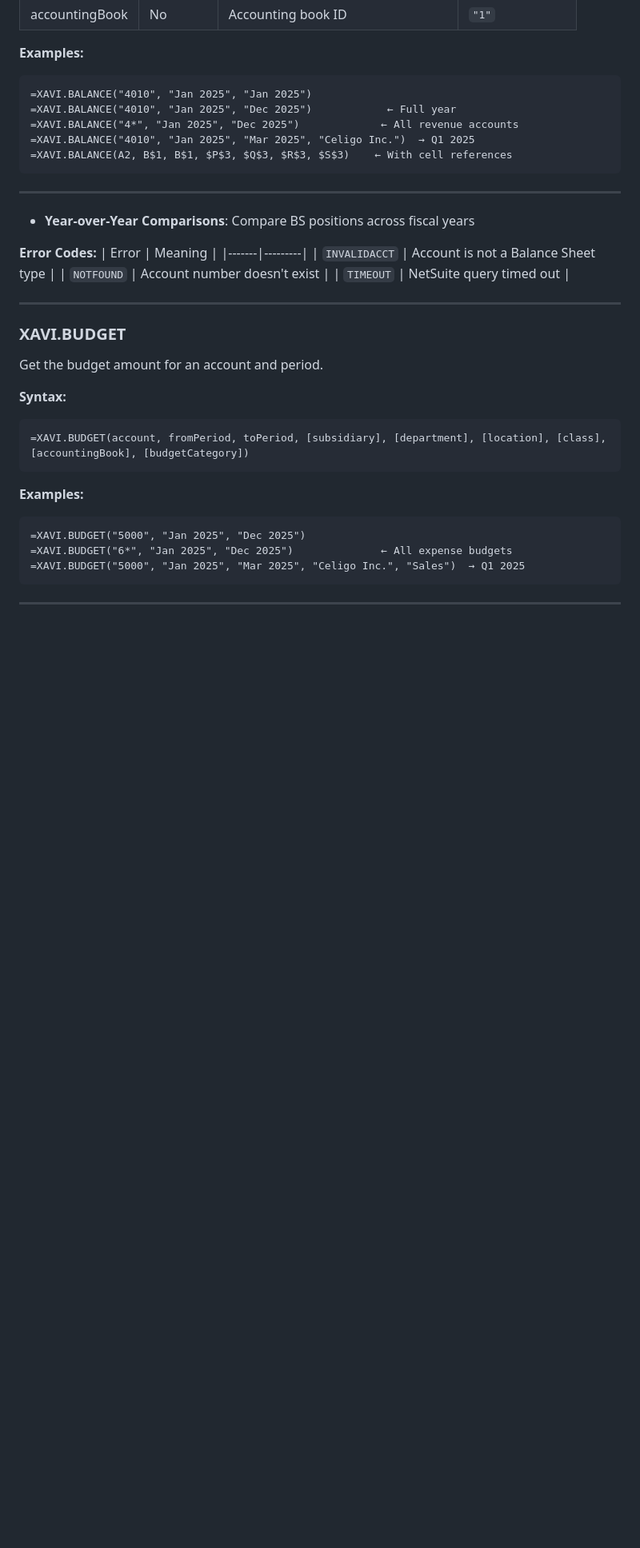
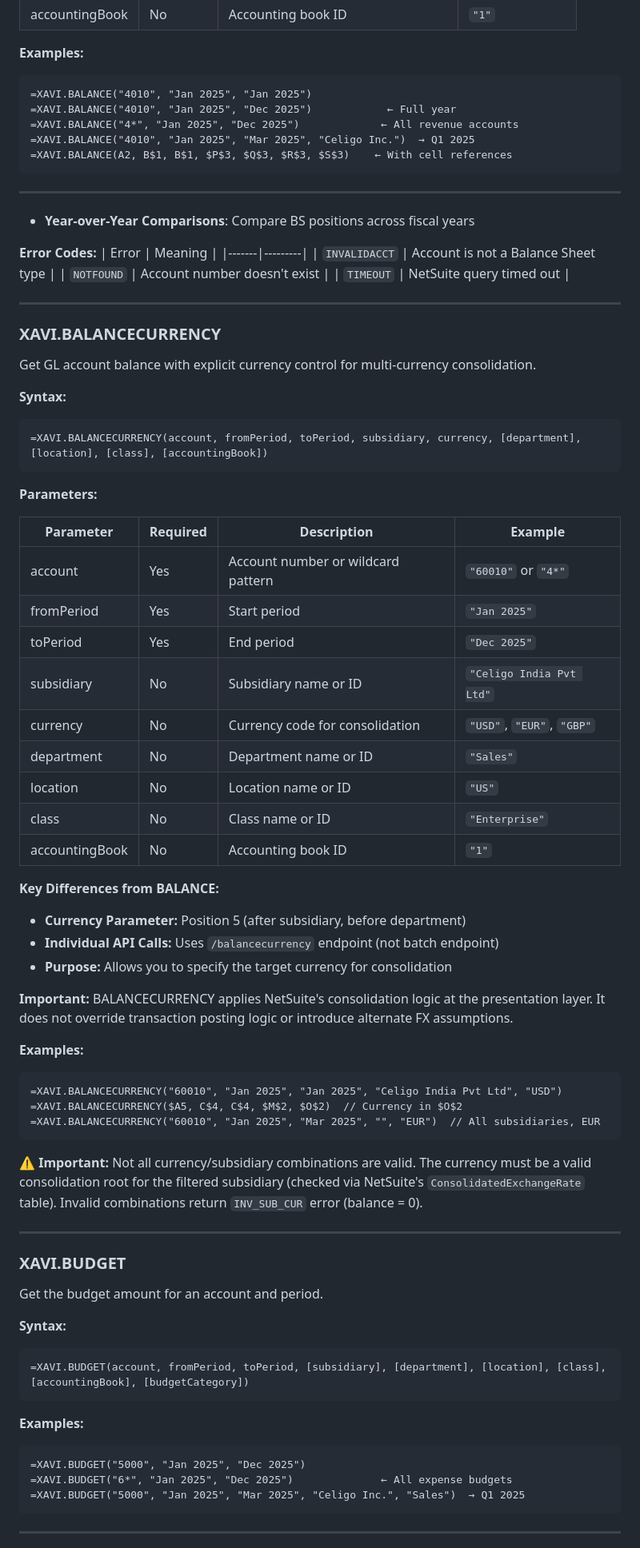
Before and after one commit to chris-cloudextend/netusite-excel-add-in-dotnet, a Markdown page: USER_GUIDE.md, the part around one of its changes. Shown at 80% size. Rendered like a GitHub page; blank space fills up the shorter version.

````diff
--- a/USER_GUIDE.md
+++ b/USER_GUIDE.md
@@ -112,6 +112,47 @@ Get the GL account balance for a specific period or date range.
 
 ---
 
+### XAVI.BALANCECURRENCY
+
+Get GL account balance with explicit currency control for multi-currency consolidation.
+
+**Syntax:**
+```
+=XAVI.BALANCECURRENCY(account, fromPeriod, toPeriod, subsidiary, currency, [department], [location], [class], [accountingBook])
+```
+
+**Parameters:**
+
+| Parameter | Required | Description | Example |
+|-----------|----------|-------------|---------|
+| account | Yes | Account number or wildcard pattern | `"60010"` or `"4*"` |
+| fromPeriod | Yes | Start period | `"Jan 2025"` |
+| toPeriod | Yes | End period | `"Dec 2025"` |
+| subsidiary | No | Subsidiary name or ID | `"Celigo India Pvt Ltd"` |
+| currency | No | Currency code for consolidation | `"USD"`, `"EUR"`, `"GBP"` |
+| department | No | Department name or ID | `"Sales"` |
+| location | No | Location name or ID | `"US"` |
+| class | No | Class name or ID | `"Enterprise"` |
+| accountingBook | No | Accounting book ID | `"1"` |
+
+**Key Differences from BALANCE:**
+- **Currency Parameter:** Position 5 (after subsidiary, before department)
+- **Individual API Calls:** Uses `/balancecurrency` endpoint (not batch endpoint)
+- **Purpose:** Allows you to specify the target currency for consolidation
+
+**Important:** BALANCECURRENCY applies NetSuite's consolidation logic at the presentation layer. It does not override transaction posting logic or introduce alternate FX assumptions.
+
+**Examples:**
+```
+=XAVI.BALANCECURRENCY("60010", "Jan 2025", "Jan 2025", "Celigo India Pvt Ltd", "USD")
+=XAVI.BALANCECURRENCY($A5, C$4, C$4, $M$2, $O$2)  // Currency in $O$2
+=XAVI.BALANCECURRENCY("60010", "Jan 2025", "Mar 2025", "", "EUR")  // All subsidiaries, EUR
+```
+
+**⚠️ Important:** Not all currency/subsidiary combinations are valid. The currency must be a valid consolidation root for the filtered subsidiary (checked via NetSuite's `ConsolidatedExchangeRate` table). Invalid combinations return `INV_SUB_CUR` error (balance = 0).
+
+---
+
 ### XAVI.BUDGET
 
 Get the budget amount for an account and period.
````
Also changed, not shown: other parts of USER_GUIDE.md (+5 -3 lines), USER_STORIES.md (+11 -5 lines).
